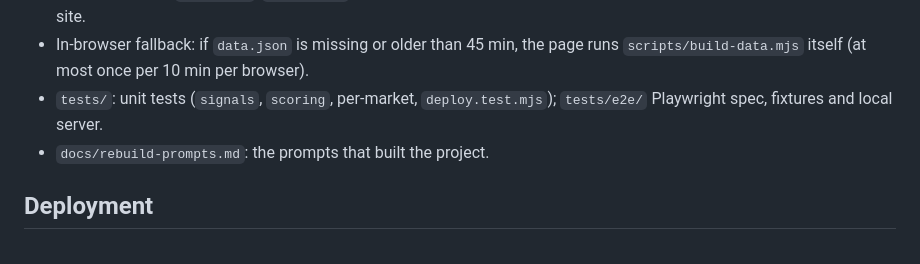
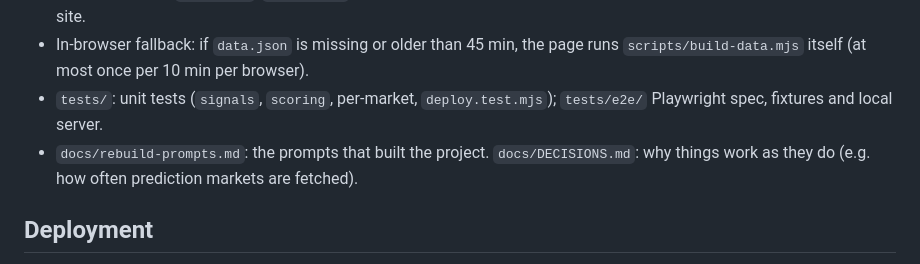
Before and after one commit to jamalxcode/heat, a Markdown page: CLAUDE.md, the part around the change. GitHub-like rendering.

```diff
--- a/CLAUDE.md
+++ b/CLAUDE.md
@@ -32,7 +32,7 @@ No lint script. `package-lock.json` is gitignored.
 - Built JSON files (`data.json`, `forex.json`, ... and generated market dirs) are gitignored and exist only in the deployed site.
 - In-browser fallback: if `data.json` is missing or older than 45 min, the page runs `scripts/build-data.mjs` itself (at most once per 10 min per browser).
 - `tests/`: unit tests (`signals`, `scoring`, per-market, `deploy.test.mjs`); `tests/e2e/` Playwright spec, fixtures and local server.
-- `docs/rebuild-prompts.md`: the prompts that built the project.
+- `docs/rebuild-prompts.md`: the prompts that built the project. `docs/DECISIONS.md`: why things work as they do (e.g. how often prediction markets are fetched).
 
 ## Deployment
 
```
Also changed, not shown: README.md (+2 -0 lines), docs/DECISIONS.md (added, +47 -0 lines).
